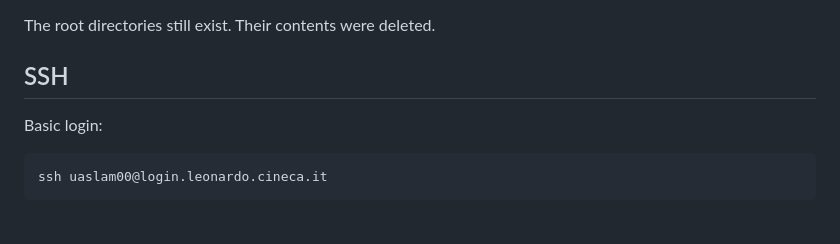
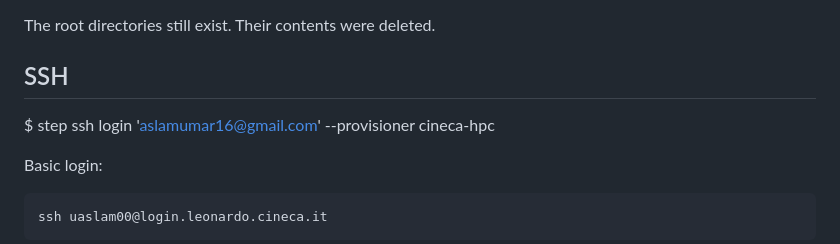
Before and after one commit to Umaraslam66/Bonzai-V1, a Markdown page: docs/LEONARDO_REFERENCE.md, the part around the change. Rendered like a GitHub page; blank space fills up the shorter version.

Commit message:
docs(leonardo): record step-ssh login command
Co-Authored-By: Claude Opus 4.8 (1M context) <noreply@anthropic.com>

```diff
--- a/docs/LEONARDO_REFERENCE.md
+++ b/docs/LEONARDO_REFERENCE.md
@@ -37,6 +37,8 @@ Current cleanup state as of 2026-05-13:
 The root directories still exist. Their contents were deleted.
 
 ## SSH
+
+$ step ssh login 'aslamumar16@gmail.com' --provisioner cineca-hpc
 
 Basic login:
 
```
